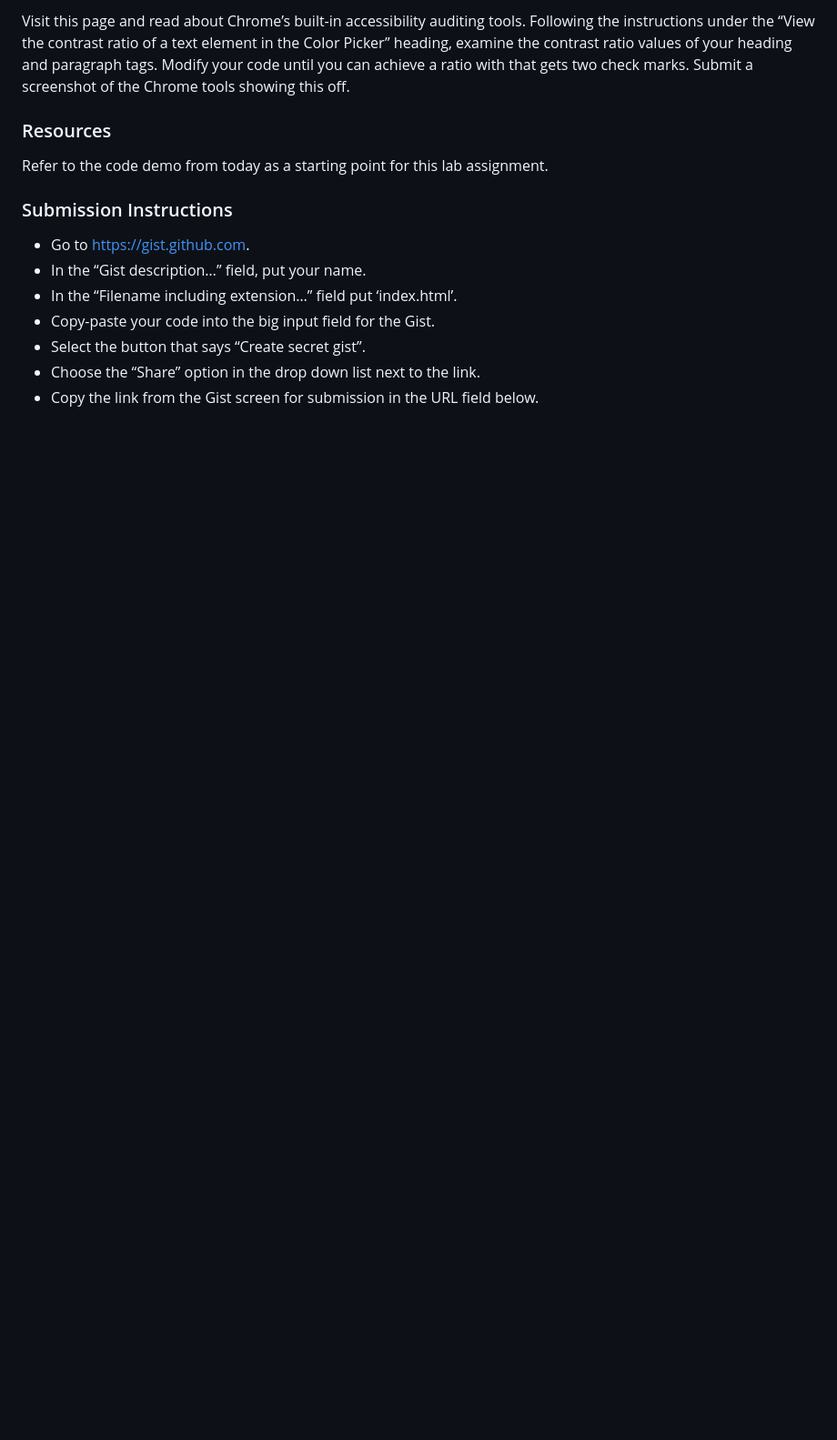
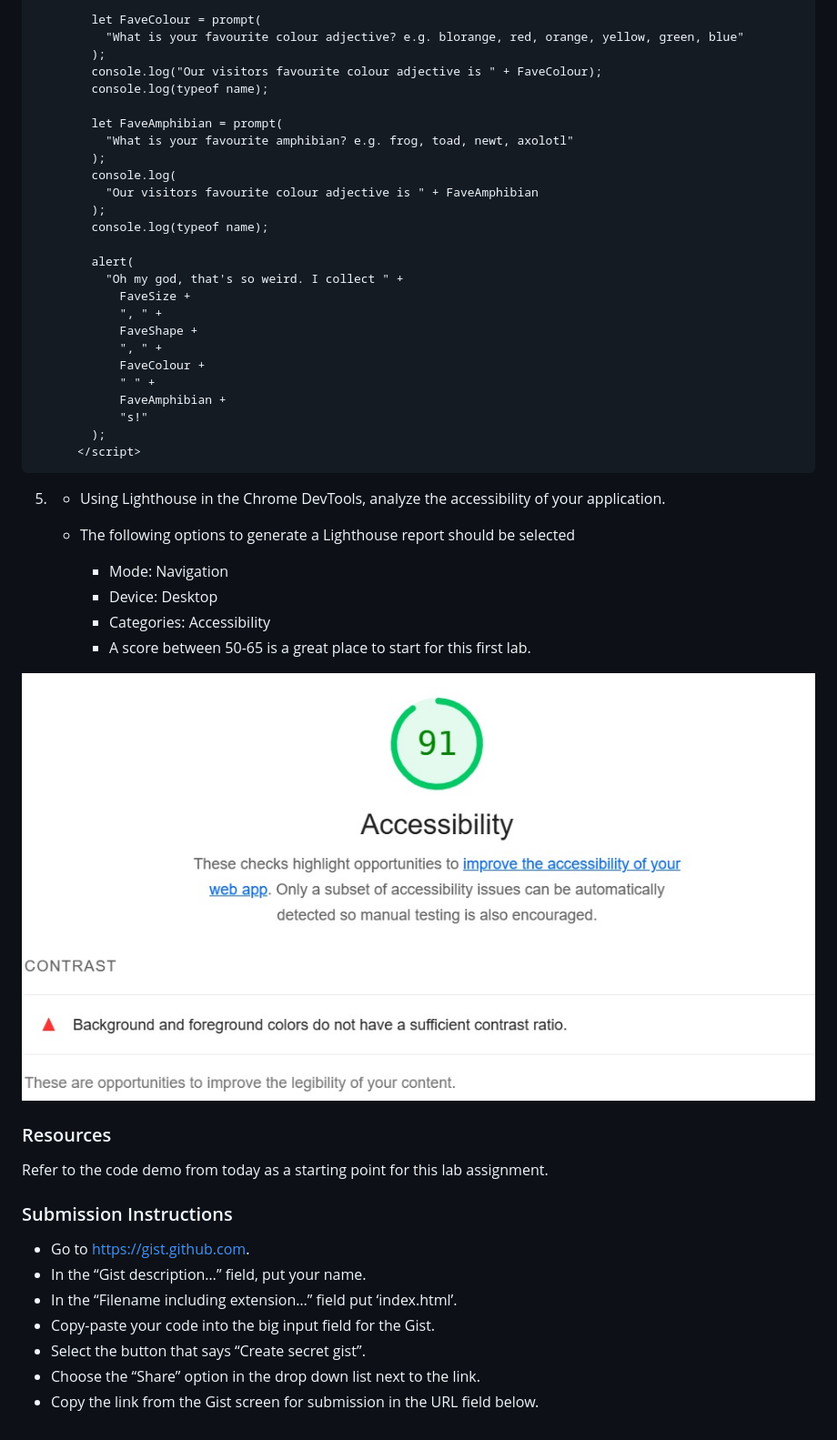
Before and after one commit to LouCairns/Code-201-Lab-01-Demo, a Markdown page: README.md, the part around the change printed below. Shown: that part at 91% size. GitHub-like rendering; pictures changed too: Images/Code201-Lab01-LighthouseAccessibility.jpg (added); blank space fills up the shorter version.

````diff
--- a/README.md
+++ b/README.md
@@ -46,5 +83,41 @@ Search for an online HTML validator and submit your code to it. Take a screensho
 
-Visit this page and read about Chrome’s built-in accessibility auditing tools. Following the instructions under the “View the contrast ratio of a text element in the Color Picker” heading, examine the contrast ratio values of your heading and paragraph tags. Modify your code until you can achieve a ratio with that gets two check marks. Submit a screenshot of the Chrome tools showing this off.
+        let FaveColour = prompt(
+          "What is your favourite colour adjective? e.g. blorange, red, orange, yellow, green, blue"
+        );
+        console.log("Our visitors favourite colour adjective is " + FaveColour);
+        console.log(typeof name);
+
+        let FaveAmphibian = prompt(
+          "What is your favourite amphibian? e.g. frog, toad, newt, axolotl"
+        );
+        console.log(
+          "Our visitors favourite colour adjective is " + FaveAmphibian
+        );
+        console.log(typeof name);
+
+        alert(
+          "Oh my god, that's so weird. I collect " +
+            FaveSize +
+            ", " +
+            FaveShape +
+            ", " +
+            FaveColour +
+            " " +
+            FaveAmphibian +
+            "s!"
+        );
+      </script>
+```
+
+5.  - Using Lighthouse in the Chrome DevTools, analyze the accessibility of your application.
+
+    - The following options to generate a Lighthouse report should be selected
+      - Mode: Navigation
+      - Device: Desktop
+      - Categories: Accessibility
+      - A score between 50-65 is a great place to start for this first lab.
+
+![Lighthouse Accessibility Score](Images/Code201-Lab01-LighthouseAccessibility.jpg)
 
 ### Resources
 
````
Also changed, not shown: other parts of README.md (+56 -19 lines), 1 other file.
